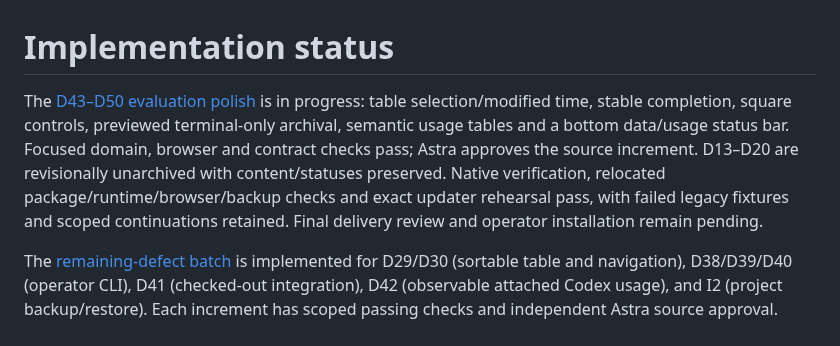
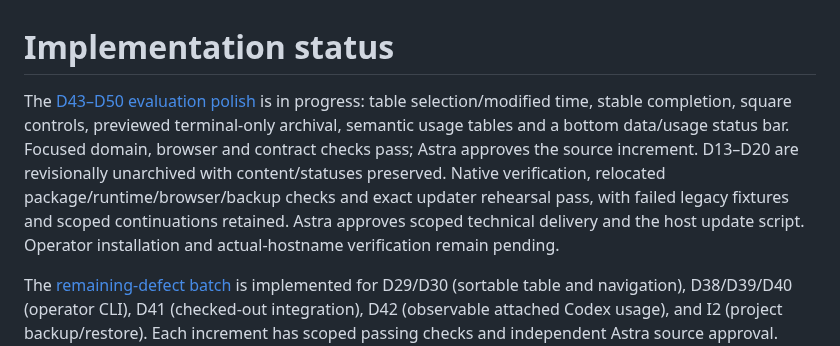
Before and after one commit to pshirshov/cq4, a Markdown page: docs/implementation-status.md, the part around the change. Drawn GitHub-style.

```diff
--- a/docs/implementation-status.md
+++ b/docs/implementation-status.md
@@ -1,6 +1,6 @@
 # Implementation status
 
-The [D43–D50 evaluation polish](validation/evaluation-polish.md) is in progress: table selection/modified time, stable completion, square controls, previewed terminal-only archival, semantic usage tables and a bottom data/usage status bar. Focused domain, browser and contract checks pass; Astra approves the source increment. D13–D20 are revisionally unarchived with content/statuses preserved. Native verification, relocated package/runtime/browser/backup checks and exact updater rehearsal pass, with failed legacy fixtures and scoped continuations retained. Final delivery review and operator installation remain pending.
+The [D43–D50 evaluation polish](validation/evaluation-polish.md) is in progress: table selection/modified time, stable completion, square controls, previewed terminal-only archival, semantic usage tables and a bottom data/usage status bar. Focused domain, browser and contract checks pass; Astra approves the source increment. D13–D20 are revisionally unarchived with content/statuses preserved. Native verification, relocated package/runtime/browser/backup checks and exact updater rehearsal pass, with failed legacy fixtures and scoped continuations retained. Astra approves scoped technical delivery and the host update script. Operator installation and actual-hostname verification remain pending.
 
 The [remaining-defect batch](drafts/20260928-remaining-defects.md) is implemented
 for D29/D30 (sortable table and navigation), D38/D39/D40 (operator CLI), D41
```
Also changed, not shown: docs/requirement-coverage.md (+1 -1 lines), docs/validation/evaluation-polish.md (+22 -2 lines).
